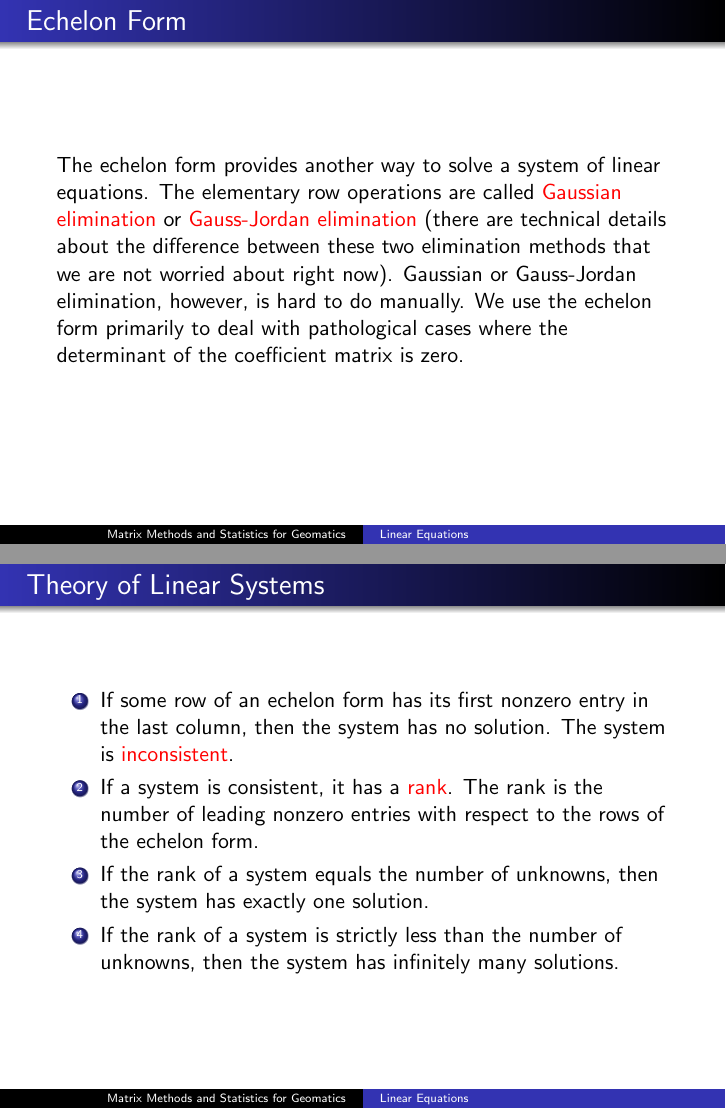
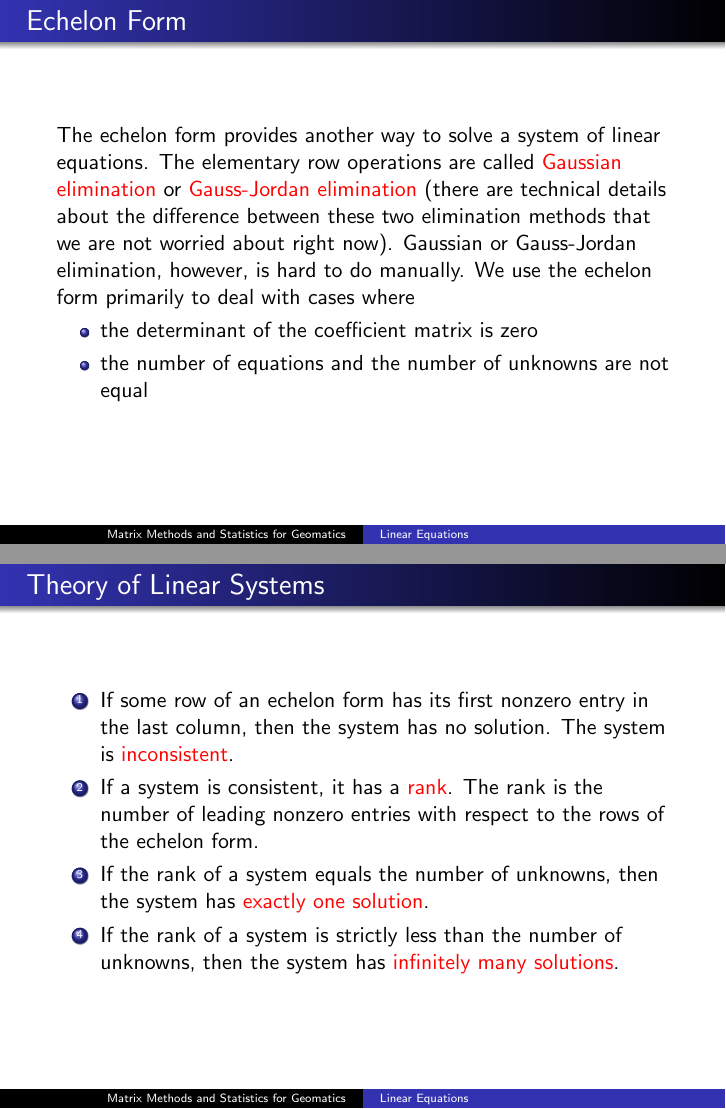
Before and after one commit to befu29aj/cocalc-4821, LaTeX slides (la-02-lineareqs.tex): pages 40 and 41 of 43 before the commit and pages 40 and 41 of 44 after it, joined at a grey line. Compiled offline with pdfLaTeX.

Commit message:
la-02-lineareqs.tex

```diff
--- a/la-02-lineareqs.tex
+++ b/la-02-lineareqs.tex
@@ -803,8 +803,12 @@ results in the first equation tells us that $x=2$.
   technical details about the difference between these two elimination
   methods that we are not worried about right now). Gaussian or
   Gauss-Jordan elimination, however, is hard to do manually. We use
-  the echelon form primarily to deal with pathological cases where the
-  determinant of the coefficient matrix is zero.
+  the echelon form primarily to deal with cases where
+  \begin{itemize}
+  \item the determinant of the coefficient matrix is zero
+  \item the number of equations and the number of unknowns are not
+    equal
+  \end{itemize}
 \end{frame}
 
 \begin{frame}
@@ -817,10 +821,17 @@ results in the first equation tells us that $x=2$.
     the number of leading nonzero entries with respect to the rows of
     the echelon form.
   \item If the rank of a system equals the number of unknowns, then
-    the system has exactly one solution.
+    the system has \alert{exactly one solution}.
   \item If the rank of a system is strictly less than the number of
-    unknowns, then the system has infinitely many solutions.
+    unknowns, then the system has \alert{infinitely many solutions}.
   \end{enumerate}
+\end{frame}
+
+\begin{frame}
+  \frametitle{Theory of Linear Systems}
+  \begin{figure}[h]
+    \includegraphics[scale=.6]{./diagrams/echelon.png}
+  \end{figure}
 \end{frame}
 
 \begin{frame}
```
Also changed, not shown: diagrams/echelon.png (added), la-02-lineareqs.tex (2 more changed lines), 1 other file.
